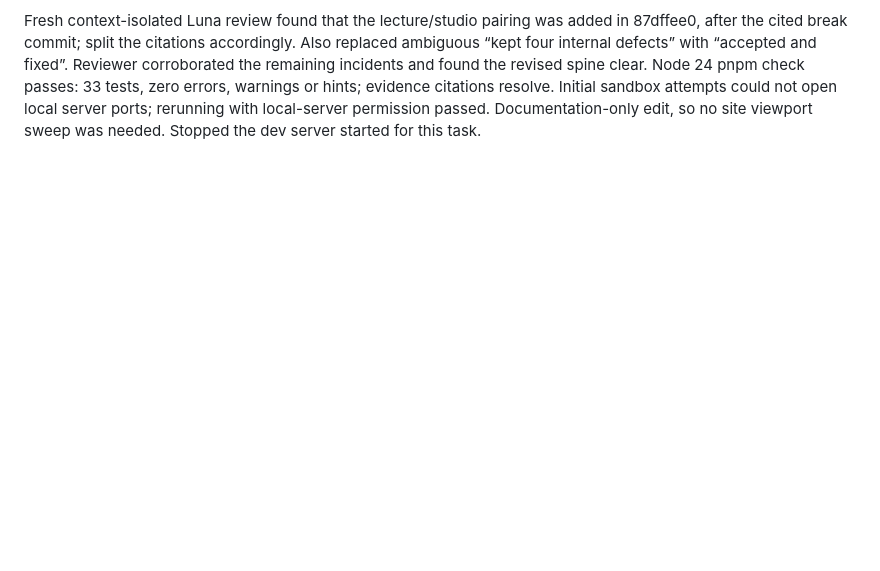
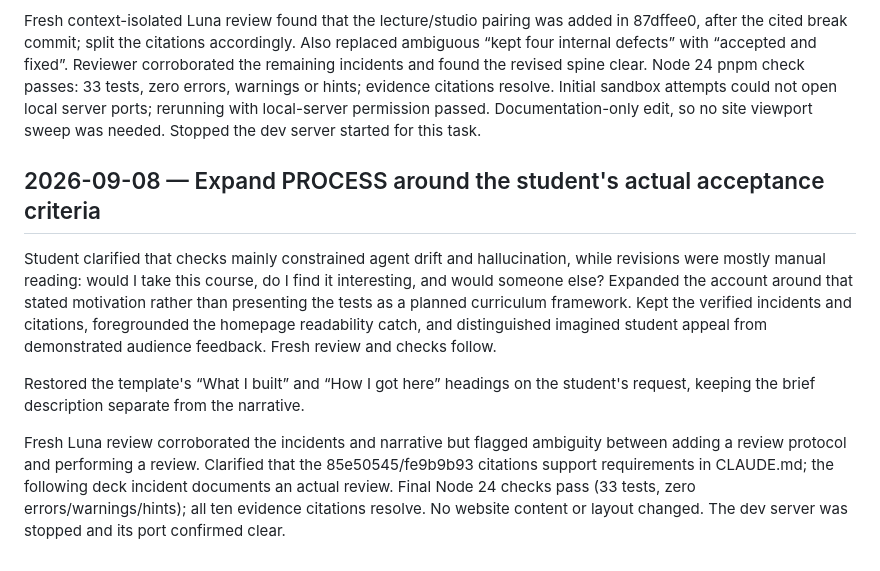
Before and after one commit to comp4020-agentic-coding-studio/comp4020-ass2-am167, a Markdown page: notes/log.md, the part around the change. Rendered like a GitHub page; blank space fills up the shorter version.

Commit message:
Expand process account around manual review and agent guardrails

```diff
--- a/notes/log.md
+++ b/notes/log.md
@@ -1479,3 +1479,23 @@ Node 24 pnpm check passes: 33 tests, zero errors, warnings or hints; evidence
 citations resolve. Initial sandbox attempts could not open local server ports;
 rerunning with local-server permission passed. Documentation-only edit, so no
 site viewport sweep was needed. Stopped the dev server started for this task.
+
+## 2026-09-08 — Expand PROCESS around the student's actual acceptance criteria
+
+Student clarified that checks mainly constrained agent drift and hallucination,
+while revisions were mostly manual reading: would I take this course, do I find
+it interesting, and would someone else? Expanded the account around that stated
+motivation rather than presenting the tests as a planned curriculum framework.
+Kept the verified incidents and citations, foregrounded the homepage readability
+catch, and distinguished imagined student appeal from demonstrated audience
+feedback. Fresh review and checks follow.
+
+Restored the template's “What I built” and “How I got here” headings on the
+student's request, keeping the brief description separate from the narrative.
+
+Fresh Luna review corroborated the incidents and narrative but flagged ambiguity
+between adding a review protocol and performing a review. Clarified that the
+85e50545/fe9b9b93 citations support requirements in CLAUDE.md; the following deck
+incident documents an actual review. Final Node 24 checks pass (33 tests, zero
+errors/warnings/hints); all ten evidence citations resolve. No website content
+or layout changed. The dev server was stopped and its port confirmed clear.
```
Also changed, not shown: PROCESS.md (+58 -49 lines).
